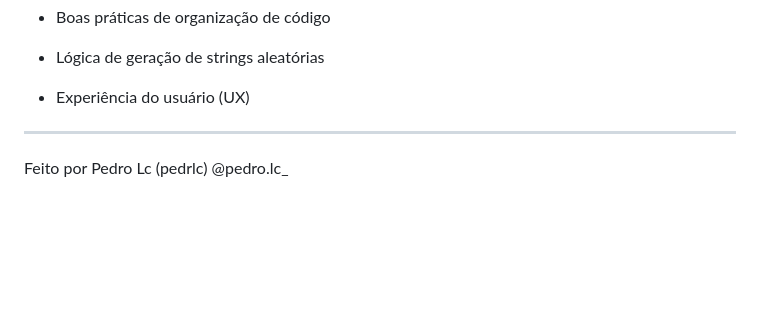
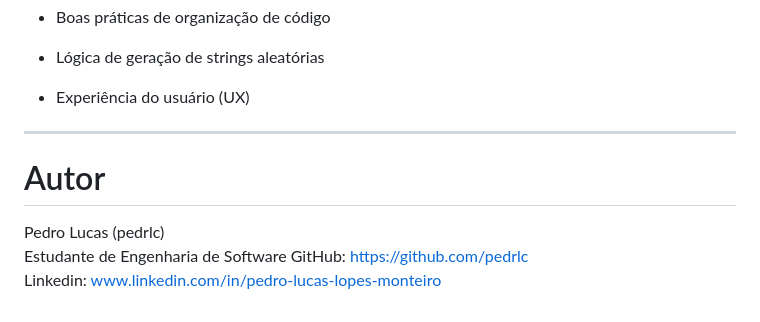
Before and after one commit to pedrlc/Gerador-de-senha, a Markdown page: README.md, the part around the change. Rendered like a GitHub page; blank space fills up the shorter version.

Commit message:
Implementação completa do README.md

```diff
--- a/README.md
+++ b/README.md
@@ -224,6 +224,11 @@ Este projeto foi desenvolvido com o objetivo de praticar:
 - Lógica de geração de strings aleatórias
 
 - Experiência do usuário (UX)
+
 ---
-Feito por Pedro Lc (pedrlc)
-@pedro.lc_
+# Autor
+
+Pedro Lucas (pedrlc)
+Estudante de Engenharia de Software
+GitHub: https://github.com/pedrlc
+Linkedin: www.linkedin.com/in/pedro-lucas-lopes-monteiro
```
